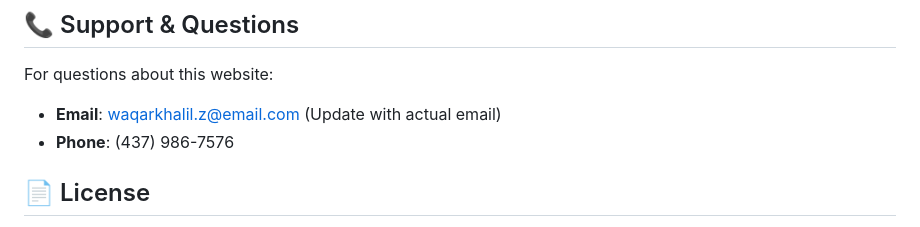
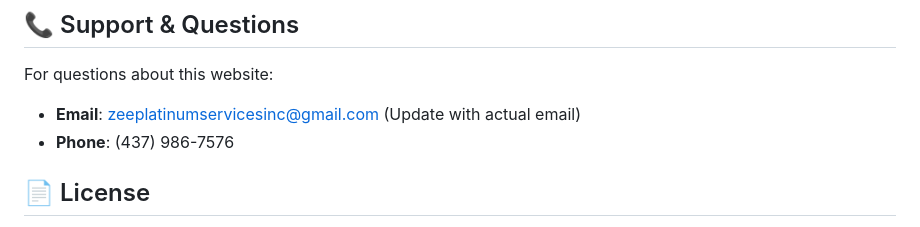
Before and after one commit to zeeplatinumservicesinc/zeeplatinumservices, a Markdown page: README.md, the part around the change. Drawn GitHub-style.

```diff
--- a/README.md
+++ b/README.md
@@ -241,7 +241,7 @@ body {
 ## 📞 Support & Questions
 
 For questions about this website:
-- **Email**: waqarkhalil.z@email.com (Update with actual email)
+- **Email**: zeeplatinumservicesinc@gmail.com (Update with actual email)
 - **Phone**: (437) 986-7576
 
 ## 📄 License
```
